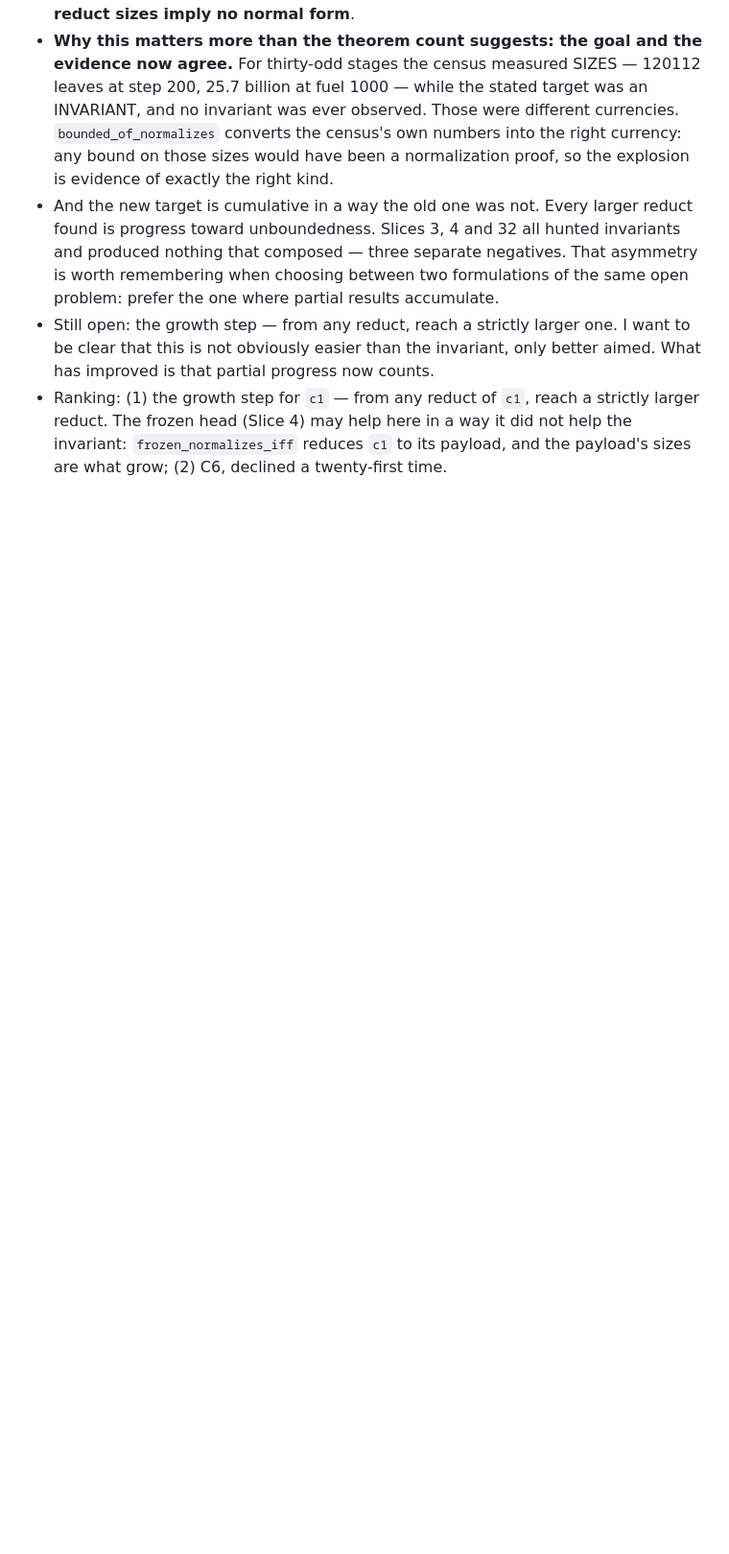
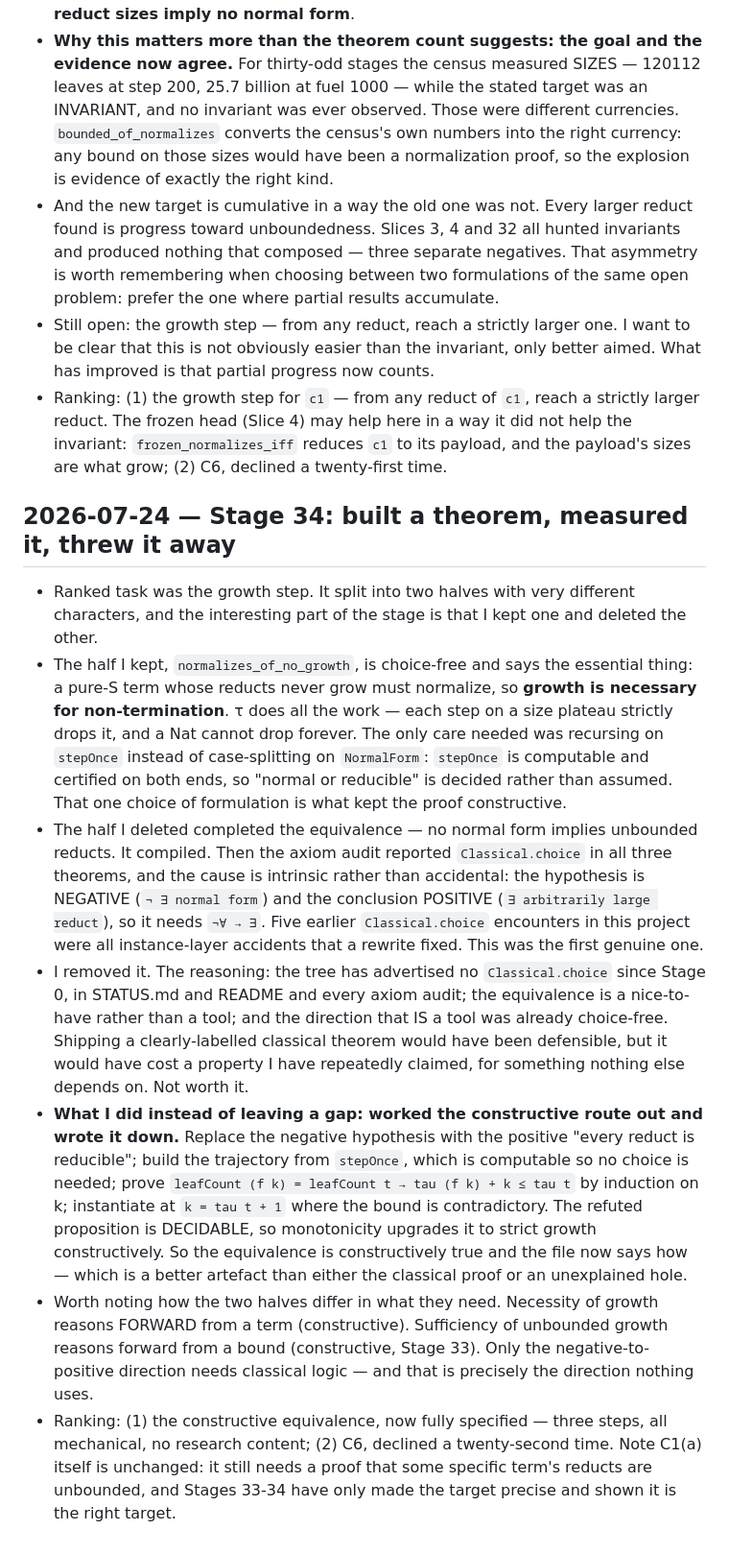
Before and after one commit to ndouglas/CombinatorCalculusPlayground, a Markdown page: LAB_NOTEBOOK.md, the part around the change. Shown at 96% size. GitHub-like rendering; blank space fills up the shorter version.

Commit message:
docs: record Stage 34 — growth necessary, and the first intrinsic Classical.choice
CONJECTURES.md and LAB_NOTEBOOK.md record normalizes_of_no_growth and the declined classical
converse.

The distinction worth keeping: five earlier Classical.choice encounters in this project were
instance-layer accidents that a rewrite fixed. This was the FIRST intrinsic one — the
hypothesis is negative and the conclusion positive, so not-forall-implies-exists is
unavoidable in that formulation.

Records why it was removed rather than shipped with a label: the tree has advertised no
Classical.choice since Stage 0 in STATUS.md, README and every audit; the equivalence is a
nice-to-have; and the direction that is a tool was already choice-free. Shipping it would
have cost a repeatedly-claimed property for something nothing depends on.

Records the constructive route in full instead of leaving a hole — three mechanical steps
via the stepOnce trajectory and a tau bound, ending at a DECIDABLE refuted proposition. So
the equivalence is constructively true and the file says how.

Also notes C1(a) itself is unchanged: it still needs a proof that some specific term's
reducts are unbounded. Stages 33-34 made the target precise and showed it is the right
target.

```diff
--- a/LAB_NOTEBOOK.md
+++ b/LAB_NOTEBOOK.md
@@ -2257,3 +2257,42 @@ what automation could and couldn't do. This file is a first-class deliverable
   reduct. The frozen head (Slice 4) may help here in a way it did not help the invariant:
   `frozen_normalizes_iff` reduces `c1` to its payload, and the payload's sizes are what grow;
   (2) C6, declined a twenty-first time.
+
+## 2026-07-24 — Stage 34: built a theorem, measured it, threw it away
+
+- Ranked task was the growth step. It split into two halves with very different characters,
+  and the interesting part of the stage is that I kept one and deleted the other.
+- The half I kept, `normalizes_of_no_growth`, is choice-free and says the essential thing:
+  a pure-S term whose reducts never grow must normalize, so **growth is necessary for
+  non-termination**. τ does all the work — each step on a size plateau strictly drops it,
+  and a Nat cannot drop forever. The only care needed was recursing on `stepOnce` instead of
+  case-splitting on `NormalForm`: `stepOnce` is computable and certified on both ends, so
+  "normal or reducible" is decided rather than assumed. That one choice of formulation is
+  what kept the proof constructive.
+- The half I deleted completed the equivalence — no normal form implies unbounded reducts.
+  It compiled. Then the axiom audit reported `Classical.choice` in all three theorems, and
+  the cause is intrinsic rather than accidental: the hypothesis is NEGATIVE (`¬ ∃ normal
+  form`) and the conclusion POSITIVE (`∃ arbitrarily large reduct`), so it needs
+  `¬∀ → ∃`. Five earlier `Classical.choice` encounters in this project were all
+  instance-layer accidents that a rewrite fixed. This was the first genuine one.
+- I removed it. The reasoning: the tree has advertised no `Classical.choice` since Stage 0,
+  in STATUS.md and README and every axiom audit; the equivalence is a nice-to-have rather
+  than a tool; and the direction that IS a tool was already choice-free. Shipping a
+  clearly-labelled classical theorem would have been defensible, but it would have cost a
+  property I have repeatedly claimed, for something nothing else depends on. Not worth it.
+- **What I did instead of leaving a gap: worked the constructive route out and wrote it
+  down.** Replace the negative hypothesis with the positive "every reduct is reducible";
+  build the trajectory from `stepOnce`, which is computable so no choice is needed; prove
+  `leafCount (f k) = leafCount t → tau (f k) + k ≤ tau t` by induction on k; instantiate at
+  `k = tau t + 1` where the bound is contradictory. The refuted proposition is DECIDABLE, so
+  monotonicity upgrades it to strict growth constructively. So the equivalence is
+  constructively true and the file now says how — which is a better artefact than either the
+  classical proof or an unexplained hole.
+- Worth noting how the two halves differ in what they need. Necessity of growth reasons
+  FORWARD from a term (constructive). Sufficiency of unbounded growth reasons forward from a
+  bound (constructive, Stage 33). Only the negative-to-positive direction needs classical
+  logic — and that is precisely the direction nothing uses.
+- Ranking: (1) the constructive equivalence, now fully specified — three steps, all
+  mechanical, no research content; (2) C6, declined a twenty-second time. Note C1(a) itself
+  is unchanged: it still needs a proof that some specific term's reducts are unbounded, and
+  Stages 33-34 have only made the target precise and shown it is the right target.
```
Also changed, not shown: CONJECTURES.md (+25 -0 lines).
